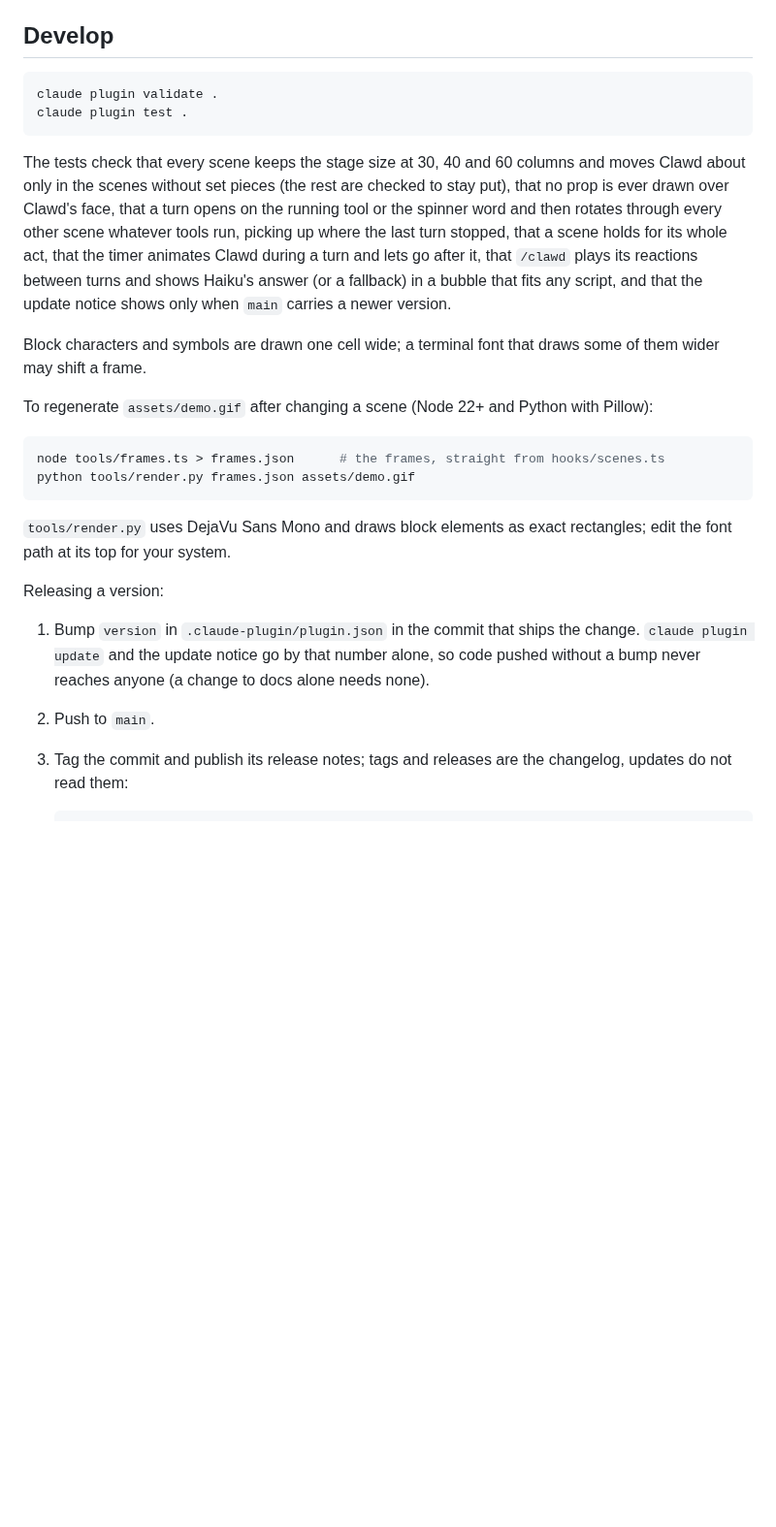
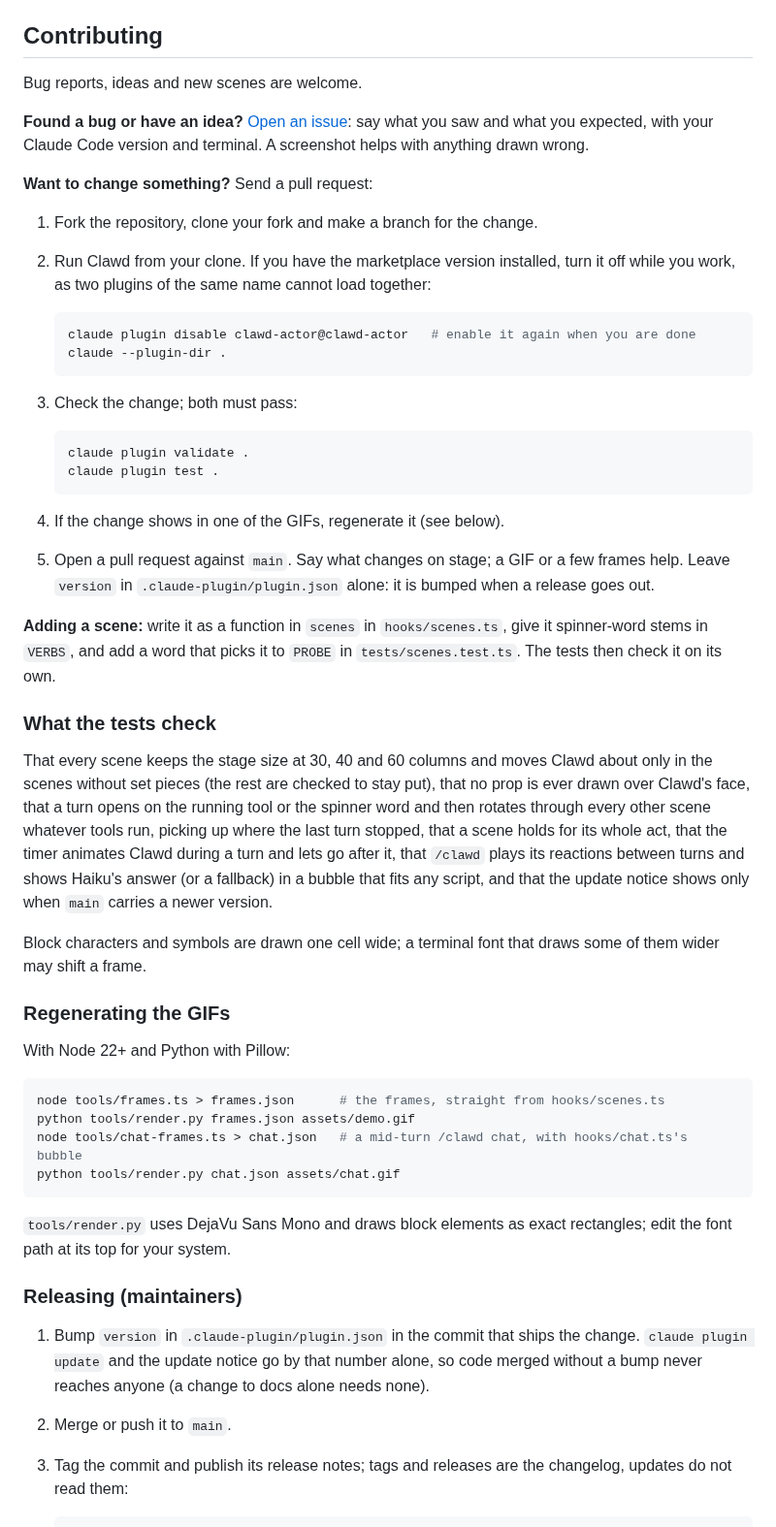
Before and after one commit to BrianHuang813/clawd-actor, a Markdown page: README.md, the part around one of its changes. Shown at 97% size. Drawn GitHub-style; blank space fills up the shorter version.

````diff
--- a/README.md
+++ b/README.md
@@ -136,40 +140,73 @@ without calling `next(e)` hides everything beneath it — if Clawd never shows u
   version in the installed `plugin.json`, fetches the one on `main`, and toasts when `main`'s is
   newer. `skills/update/SKILL.md` is the `/clawd-actor:update` skill that runs the update.
 
-## Develop
+## Contributing
 
-```sh
-claude plugin validate .
-claude plugin test .
-```
+Bug reports, ideas and new scenes are welcome.
 
-The tests check that every scene keeps the stage size at 30, 40 and 60 columns and moves Clawd
-about only in the scenes without set pieces (the rest are checked to stay put), that no prop is ever
-drawn over Clawd's face, that a turn opens on the running tool or the spinner word and then rotates through every
-other scene whatever tools run, picking up where the last turn stopped, that a scene holds for its whole act,
-that the timer animates Clawd during a turn and lets go after it, that `/clawd` plays its reactions
-between turns and shows Haiku's answer (or a fallback) in a bubble that fits any script, and that
-the update notice shows only when `main` carries a newer version.
+**Found a bug or have an idea?** [Open an issue](https://github.com/BrianHuang813/clawd-actor/issues):
+say what you saw and what you expected, with your Claude Code version and terminal. A screenshot
+helps with anything drawn wrong.
+
+**Want to change something?** Send a pull request:
+
+1. Fork the repository, clone your fork and make a branch for the change.
+2. Run Clawd from your clone. If you have the marketplace version installed, turn it off while you
+   work, as two plugins of the same name cannot load together:
+
+   ```sh
+   claude plugin disable clawd-actor@clawd-actor   # enable it again when you are done
+   claude --plugin-dir .
+   ```
+
+3. Check the change; both must pass:
+
+   ```sh
+   claude plugin validate .
+   claude plugin test .
+   ```
+
+4. If the change shows in one of the GIFs, regenerate it (see below).
+5. Open a pull request against `main`. Say what changes on stage; a GIF or a few frames help.
+   Leave `version` in `.claude-plugin/plugin.json` alone: it is bumped when a release goes out.
+
+**Adding a scene:** write it as a function in `scenes` in `hooks/scenes.ts`, give it spinner-word
+stems in `VERBS`, and add a word that picks it to `PROBE` in `tests/scenes.test.ts`. The tests then
+check it on its own.
+
+### What the tests check
+
+That every scene keeps the stage size at 30, 40 and 60 columns and moves Clawd about only in the
+scenes without set pieces (the rest are checked to stay put), that no prop is ever drawn over
+Clawd's face, that a turn opens on the running tool or the spinner word and then rotates through
+every other scene whatever tools run, picking up where the last turn stopped, that a scene holds
+for its whole act, that the timer animates Clawd during a turn and lets go after it, that `/clawd`
+plays its reactions between turns and shows Haiku's answer (or a fallback) in a bubble that fits
+any script, and that the update notice shows only when `main` carries a newer version.
 
 Block characters and symbols are drawn one cell wide; a terminal font that draws some of them
 wider may shift a frame.
 
-To regenerate `assets/demo.gif` after changing a scene (Node 22+ and Python with Pillow):
+### Regenerating the GIFs
+
+With Node 22+ and Python with Pillow:
 
 ```sh
 node tools/frames.ts > frames.json      # the frames, straight from hooks/scenes.ts
 python tools/render.py frames.json assets/demo.gif
+node tools/chat-frames.ts > chat.json   # a mid-turn /clawd chat, with hooks/chat.ts's bubble
+python tools/render.py chat.json assets/chat.gif
 ```
 
 `tools/render.py` uses DejaVu Sans Mono and draws block elements as exact rectangles; edit the
 font path at its top for your system.
 
-Releasing a version:
+### Releasing (maintainers)
 
 1. Bump `version` in `.claude-plugin/plugin.json` in the commit that ships the change.
-   `claude plugin update` and the update notice go by that number alone, so code pushed without a
+   `claude plugin update` and the update notice go by that number alone, so code merged without a
    bump never reaches anyone (a change to docs alone needs none).
-2. Push to `main`.
+2. Merge or push it to `main`.
 3. Tag the commit and publish its release notes; tags and releases are the changelog, updates do
    not read them:
 
````
Also changed, not shown: other parts of README.md (+4 -0 lines), assets/chat.gif (added), 3 other files.
